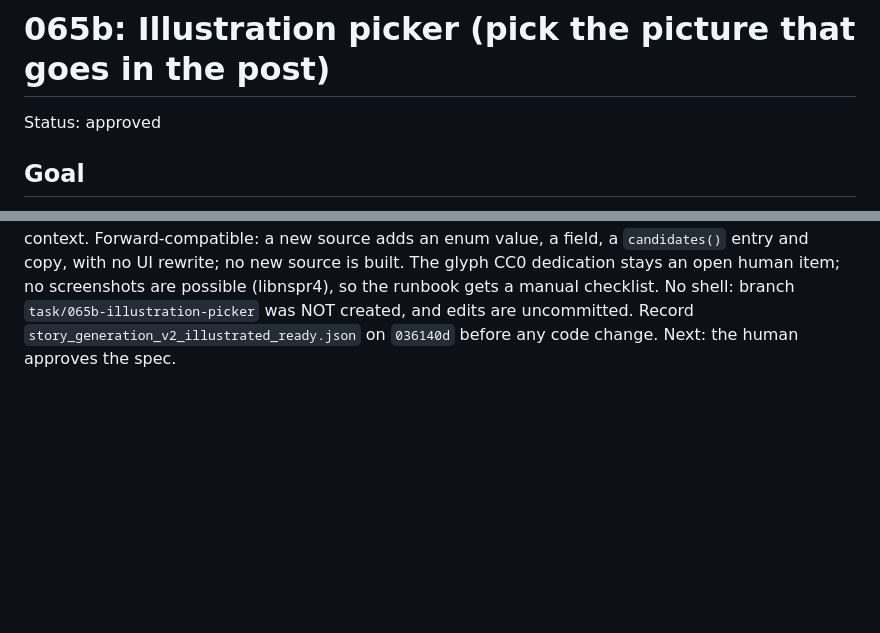
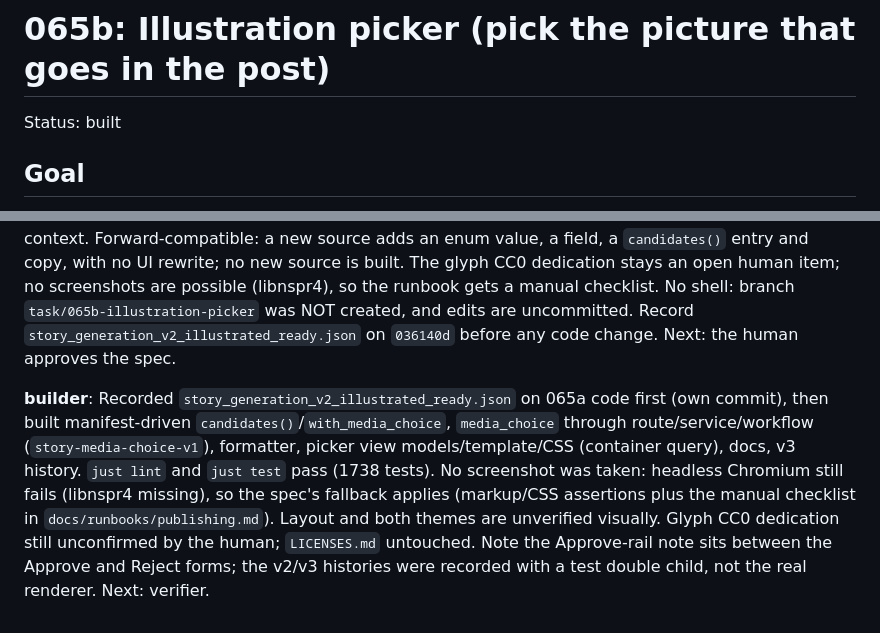
Before and after one commit to akonale/ai-trend-pipeline, a Markdown page: docs/tasks/065b-illustration-picker.md, 2 parts joined by grey strips. Rendered like a GitHub page; blank space fills up the shorter version.

Commit message:
docs(065b): status built and builder handoff note
Co-Authored-By: Claude Sonnet 5.5 <noreply@anthropic.com>

```diff
--- a/docs/tasks/065b-illustration-picker.md
+++ b/docs/tasks/065b-illustration-picker.md
@@ -1,6 +1,6 @@
 # 065b: Illustration picker (pick the picture that goes in the post)
 
-Status: approved
+Status: built
 
 ## Goal
 
@@ -417,3 +417,8 @@ The builder and the PR must say plainly that no screenshot was taken.
 Forward-compatible: a new source adds an enum value, a field, a `candidates()` entry and copy, with no UI rewrite; no new source is built. The glyph CC0 dedication stays an open human item; no screenshots are possible (libnspr4), so the runbook gets a manual checklist.
 No shell: branch `task/065b-illustration-picker` was NOT created, and edits are uncommitted. Record `story_generation_v2_illustrated_ready.json` on `036140d` before any code change.
 Next: the human approves the spec.
+
+**builder**: Recorded `story_generation_v2_illustrated_ready.json` on 065a code first (own commit), then built manifest-driven `candidates()`/`with_media_choice`, `media_choice` through route/service/workflow (`story-media-choice-v1`), formatter, picker view models/template/CSS (container query), docs, v3 history. `just lint` and `just test` pass (1738 tests).
+No screenshot was taken: headless Chromium still fails (libnspr4 missing), so the spec's fallback applies (markup/CSS assertions plus the manual checklist in `docs/runbooks/publishing.md`). Layout and both themes are unverified visually.
+Glyph CC0 dedication still unconfirmed by the human; `LICENSES.md` untouched. Note the Approve-rail note sits between the Approve and Reject forms; the v2/v3 histories were recorded with a test double child, not the real renderer.
+Next: verifier.
```
